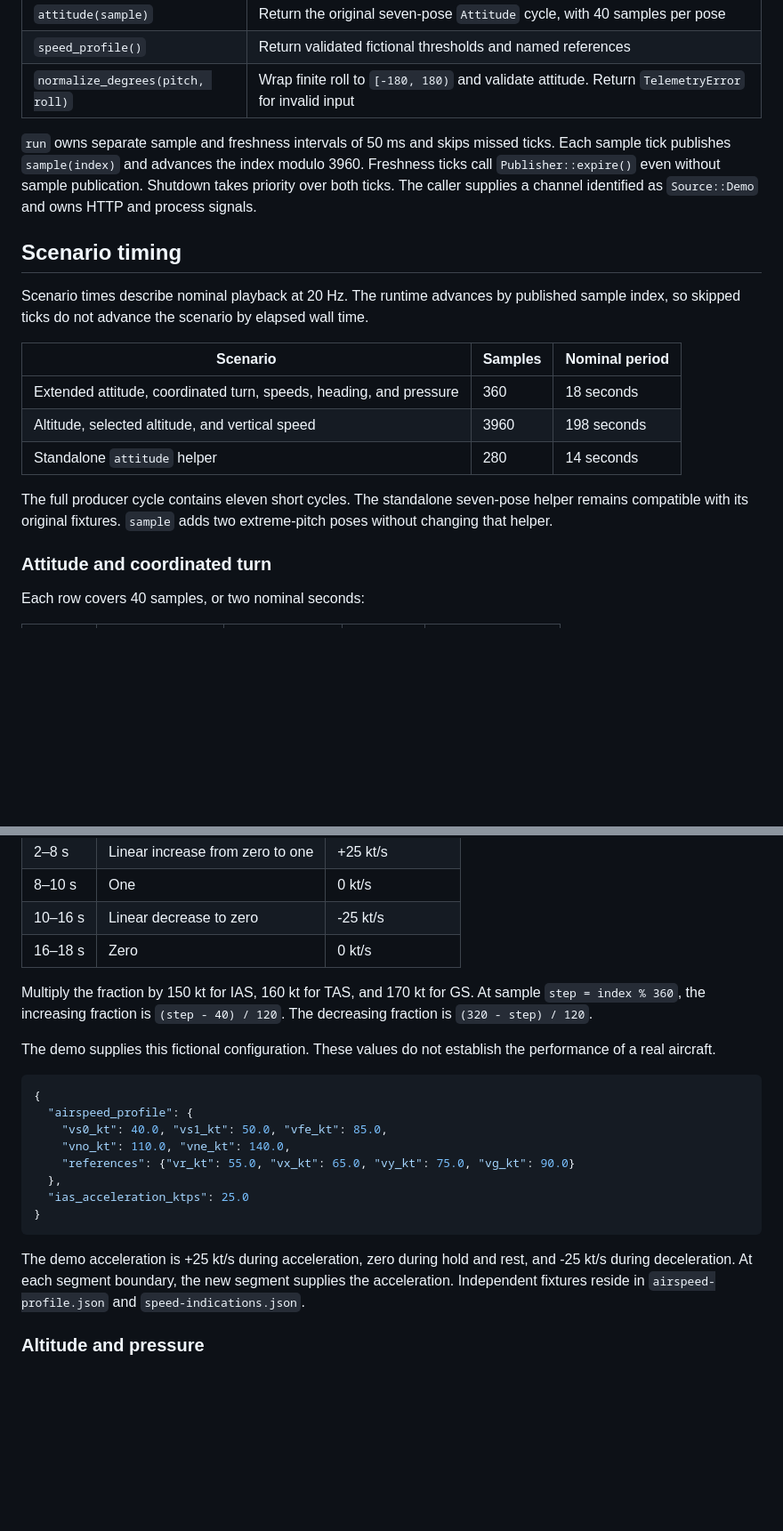
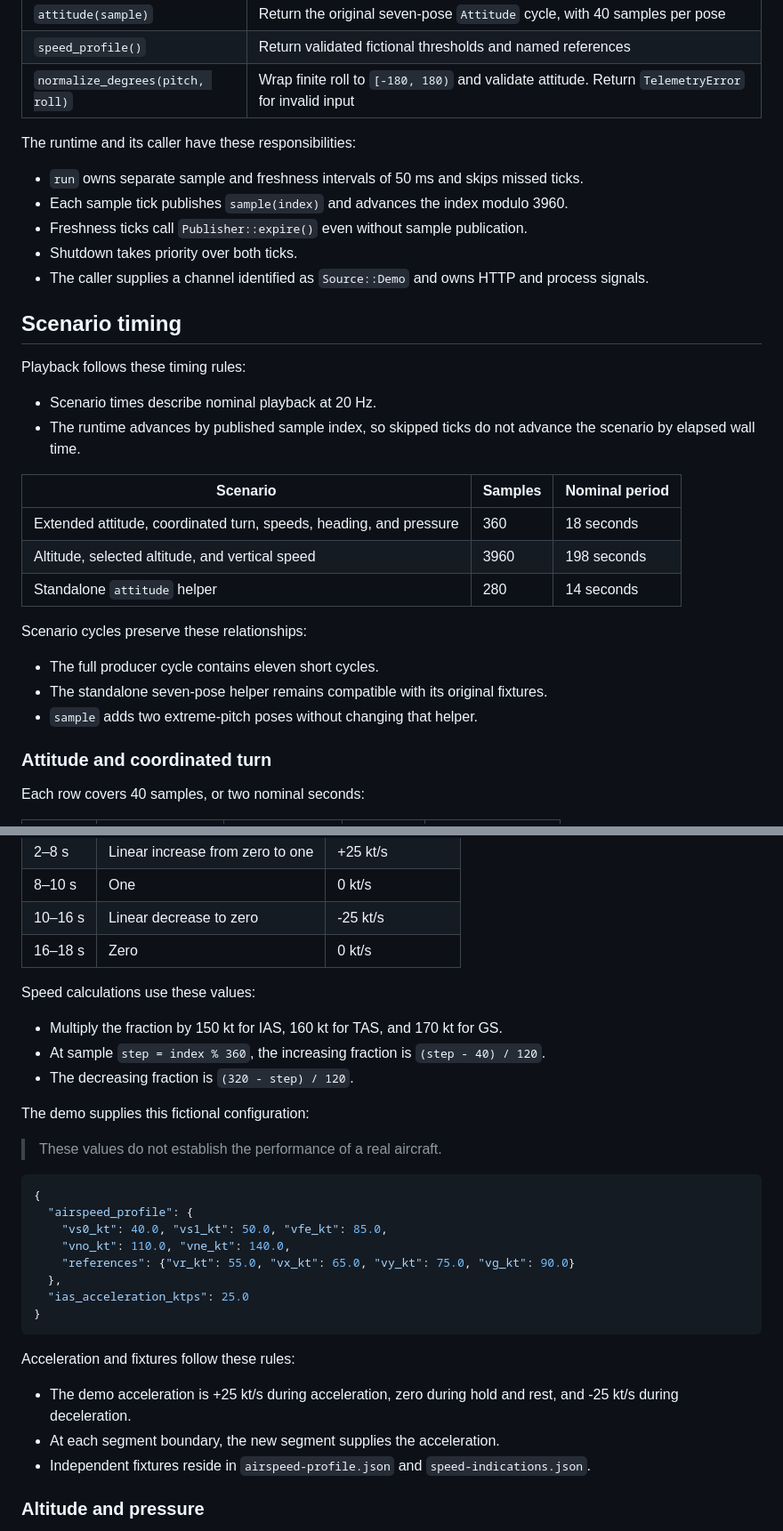
Before and after one commit to LeszekKantorek/msfs2024-artificial-horizon, a Markdown page: docs/sources/demo.md, 2 parts joined by grey strips. Shown at 89% size. Rendered like a GitHub page; blank space fills up the shorter version.

Commit message:
Format Demo reference facts as grouped lists

````diff
--- a/docs/sources/demo.md
+++ b/docs/sources/demo.md
@@ -25,16 +25,20 @@ The `providers::demo` module exposes these functions:
 | `speed_profile()` | Return validated fictional thresholds and named references |
 | `normalize_degrees(pitch, roll)` | Wrap finite roll to `[-180, 180)` and validate attitude. Return `TelemetryError` for invalid input |
 
-`run` owns separate sample and freshness intervals of 50 ms and skips missed ticks.
-Each sample tick publishes `sample(index)` and advances the index modulo 3960.
-Freshness ticks call `Publisher::expire()` even without sample publication.
-Shutdown takes priority over both ticks.
-The caller supplies a channel identified as `Source::Demo` and owns HTTP and process signals.
+The runtime and its caller have these responsibilities:
+
+* `run` owns separate sample and freshness intervals of 50 ms and skips missed ticks.
+* Each sample tick publishes `sample(index)` and advances the index modulo 3960.
+* Freshness ticks call `Publisher::expire()` even without sample publication.
+* Shutdown takes priority over both ticks.
+* The caller supplies a channel identified as `Source::Demo` and owns HTTP and process signals.
 
 ## Scenario timing
 
-Scenario times describe nominal playback at 20 Hz.
-The runtime advances by published sample index, so skipped ticks do not advance the scenario by elapsed wall time.
+Playback follows these timing rules:
+
+* Scenario times describe nominal playback at 20 Hz.
+* The runtime advances by published sample index, so skipped ticks do not advance the scenario by elapsed wall time.
 
 | Scenario | Samples | Nominal period |
 | --- | --- | --- |
@@ -42,9 +46,11 @@ The runtime advances by published sample index, so skipped ticks do not advance
 | Altitude, selected altitude, and vertical speed | 3960 | 198 seconds |
 | Standalone `attitude` helper | 280 | 14 seconds |
 
-The full producer cycle contains eleven short cycles.
-The standalone seven-pose helper remains compatible with its original fixtures.
-`sample` adds two extreme-pitch poses without changing that helper.
+Scenario cycles preserve these relationships:
+
+* The full producer cycle contains eleven short cycles.
+* The standalone seven-pose helper remains compatible with its original fixtures.
+* `sample` adds two extreme-pitch poses without changing that helper.
 
 ### Attitude and coordinated turn
 
@@ -76,11 +82,15 @@ IAS, TAS, and GS share one fraction while retaining independent values:
 | 10–16 s | Linear decrease to zero | -25 kt/s |
 | 16–18 s | Zero | 0 kt/s |
 
-Multiply the fraction by 150 kt for IAS, 160 kt for TAS, and 170 kt for GS.
-At sample `step = index % 360`, the increasing fraction is `(step - 40) / 120`.
-The decreasing fraction is `(320 - step) / 120`.
+Speed calculations use these values:
 
-The demo supplies this fictional configuration. These values do not establish the performance of a real aircraft.
+* Multiply the fraction by 150 kt for IAS, 160 kt for TAS, and 170 kt for GS.
+* At sample `step = index % 360`, the increasing fraction is `(step - 40) / 120`.
+* The decreasing fraction is `(320 - step) / 120`.
+
+The demo supplies this fictional configuration:
+
+> These values do not establish the performance of a real aircraft.
 
 ```json
 {
@@ -93,8 +103,11 @@ The demo supplies this fictional configuration. These values do not establish th
 }
 ```
 
-The demo acceleration is +25 kt/s during acceleration, zero during hold and rest, and -25 kt/s during deceleration.
-At each segment boundary, the new segment supplies the acceleration. Independent fixtures reside in `airspeed-profile.json` and `speed-indications.json`.
+Acceleration and fixtures follow these rules:
+
+* The demo acceleration is +25 kt/s during acceleration, zero during hold and rest, and -25 kt/s during deceleration.
+* At each segment boundary, the new segment supplies the acceleration.
+* Independent fixtures reside in `airspeed-profile.json` and `speed-indications.json`.
 
 ### Altitude and pressure
 
````
Also changed, not shown: other parts of docs/sources/demo.md (+30 -21 lines).
